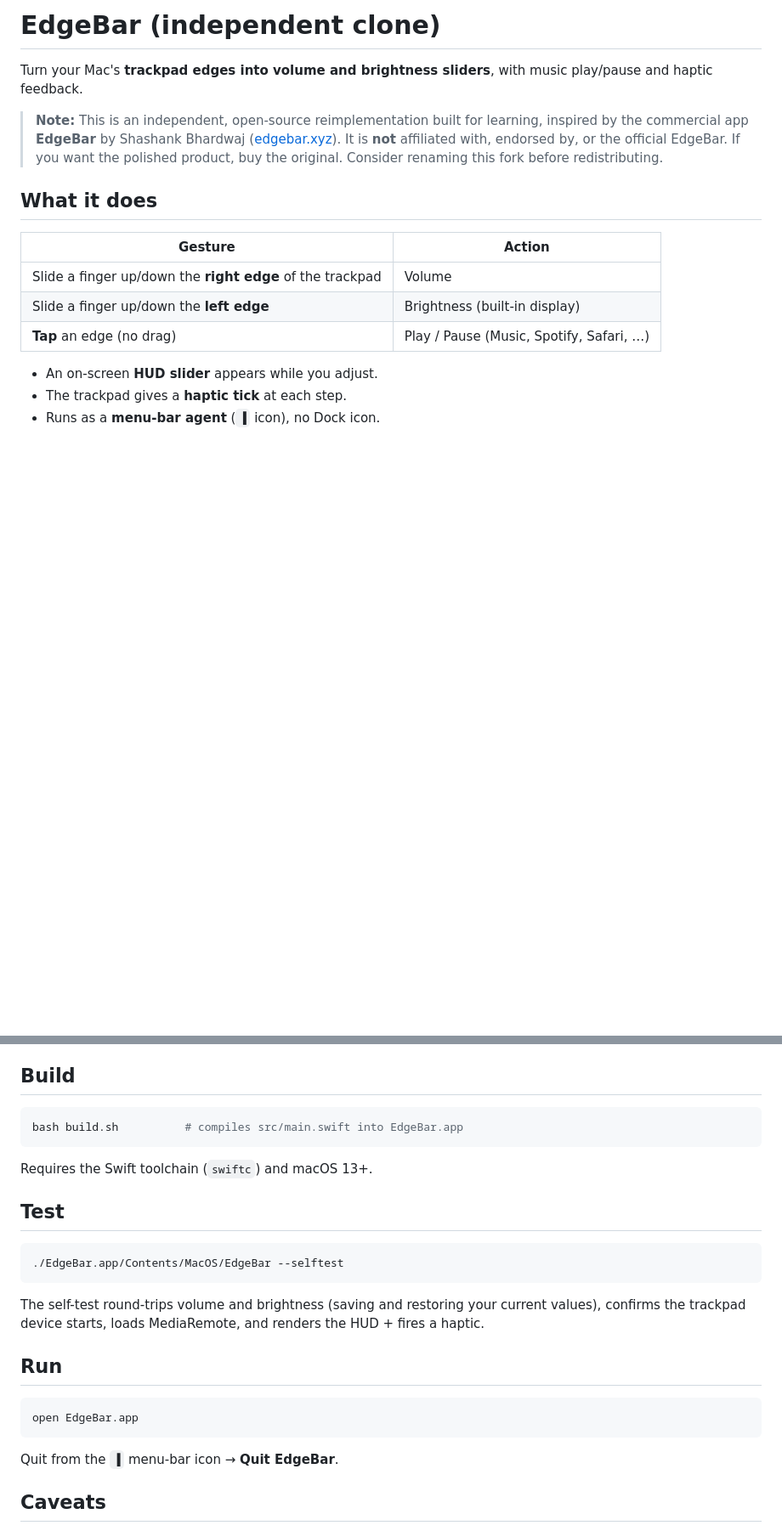
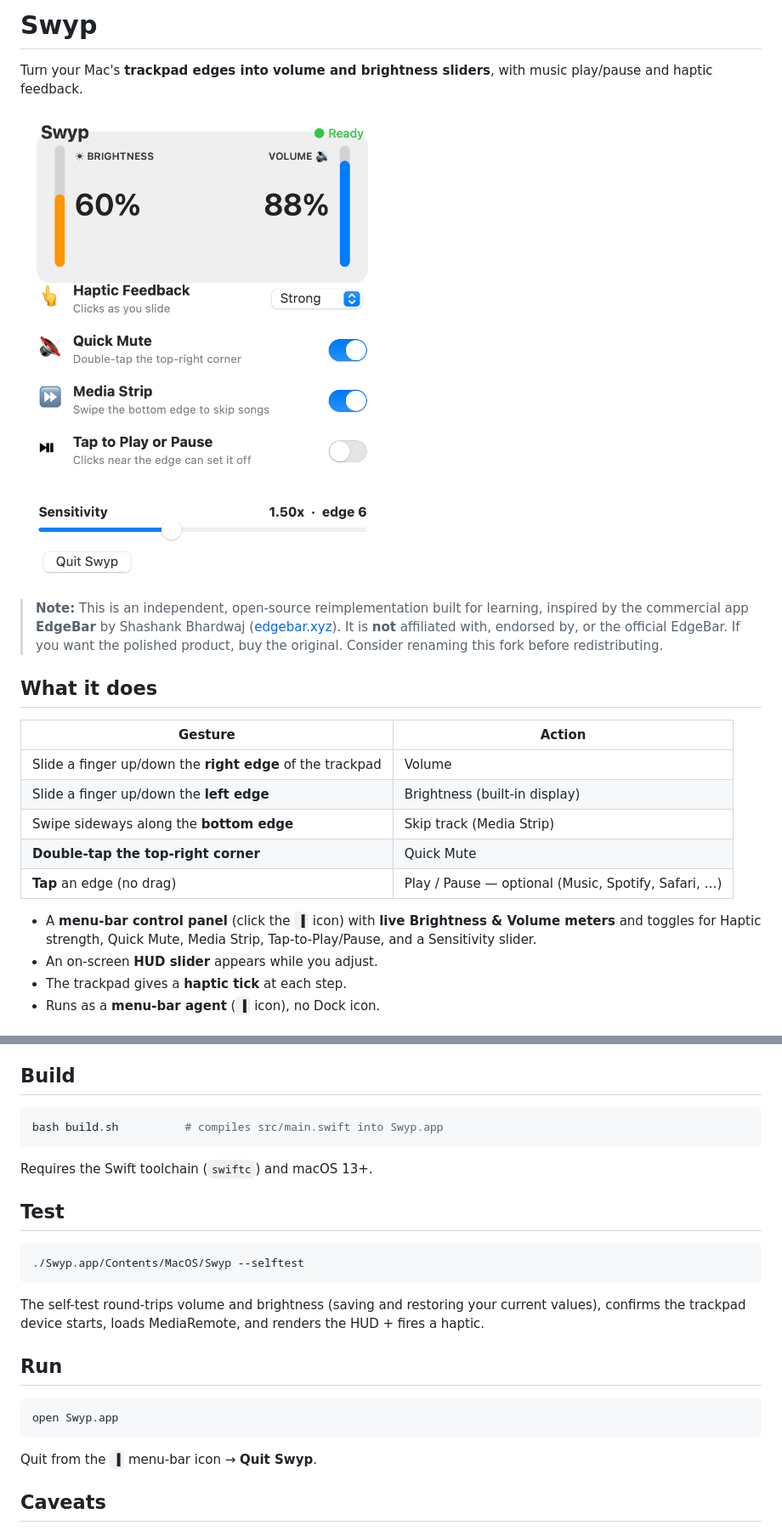
Before and after one commit to sknitd/swyp, a Markdown page: README.md, 2 parts joined by grey strips. Shown at 85% size. GitHub-like rendering; pictures changed too: screenshot.png (added); blank space fills up the shorter version.

Commit message:
Rename to Swyp; add menu-bar control panel, Quick Mute corner, Media Strip skip, sensitivity

````diff
--- a/README.md
+++ b/README.md
@@ -1,7 +1,9 @@
-# EdgeBar (independent clone)
+# Swyp
 
 Turn your Mac's **trackpad edges into volume and brightness sliders**, with
 music play/pause and haptic feedback.
+
+![Swyp control panel](screenshot.png)
 
 > **Note:** This is an independent, open-source reimplementation built for
 > learning, inspired by the commercial app **EdgeBar** by Shashank Bhardwaj
@@ -15,8 +17,13 @@ music play/pause and haptic feedback.
 |---|---|
 | Slide a finger up/down the **right edge** of the trackpad | Volume |
 | Slide a finger up/down the **left edge** | Brightness (built-in display) |
-| **Tap** an edge (no drag) | Play / Pause (Music, Spotify, Safari, …) |
+| Swipe sideways along the **bottom edge** | Skip track (Media Strip) |
+| **Double-tap the top-right corner** | Quick Mute |
+| **Tap** an edge (no drag) | Play / Pause — optional (Music, Spotify, Safari, …) |
 
+- A **menu-bar control panel** (click the `▐` icon) with **live Brightness &
+  Volume meters** and toggles for Haptic strength, Quick Mute, Media Strip,
+  Tap-to-Play/Pause, and a Sensitivity slider.
 - An on-screen **HUD slider** appears while you adjust.
 - The trackpad gives a **haptic tick** at each step.
 - Runs as a **menu-bar agent** (`▐` icon), no Dock icon.
@@ -35,7 +42,7 @@ SDK headers are required.
 ## Build
 
 ```sh
-bash build.sh          # compiles src/main.swift into EdgeBar.app
+bash build.sh          # compiles src/main.swift into Swyp.app
 ```
 
 Requires the Swift toolchain (`swiftc`) and macOS 13+.
@@ -43,7 +50,7 @@ Requires the Swift toolchain (`swiftc`) and macOS 13+.
 ## Test
 
 ```sh
-./EdgeBar.app/Contents/MacOS/EdgeBar --selftest
+./Swyp.app/Contents/MacOS/Swyp --selftest
 ```
 
 The self-test round-trips volume and brightness (saving and restoring your
@@ -53,10 +60,10 @@ renders the HUD + fires a haptic.
 ## Run
 
 ```sh
-open EdgeBar.app
+open Swyp.app
 ```
 
-Quit from the `▐` menu-bar icon → **Quit EdgeBar**.
+Quit from the `▐` menu-bar icon → **Quit Swyp**.
 
 ## Caveats
 
````
Also changed, not shown: docs_panel.png (added), panel.png (added), 5 other files.
